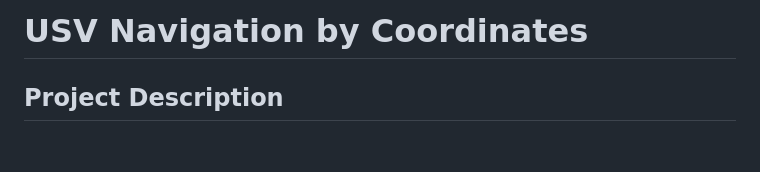
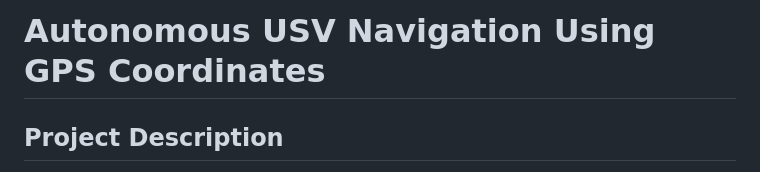
Before and after one commit to Crogued/USVNavigationByCoordinates, a Markdown page: README.md, the part around the change. Drawn GitHub-style; blank space fills up the shorter version.

Commit message:
Update project title in README
Changed the README title to 'Autonomous USV Navigation Using GPS Coordinates' for improved clarity and accuracy.

```diff
--- a/README.md
+++ b/README.md
@@ -1,4 +1,4 @@
-# USV Navigation by Coordinates
+# Autonomous USV Navigation Using GPS Coordinates
 
 ## Project Description
 
```
